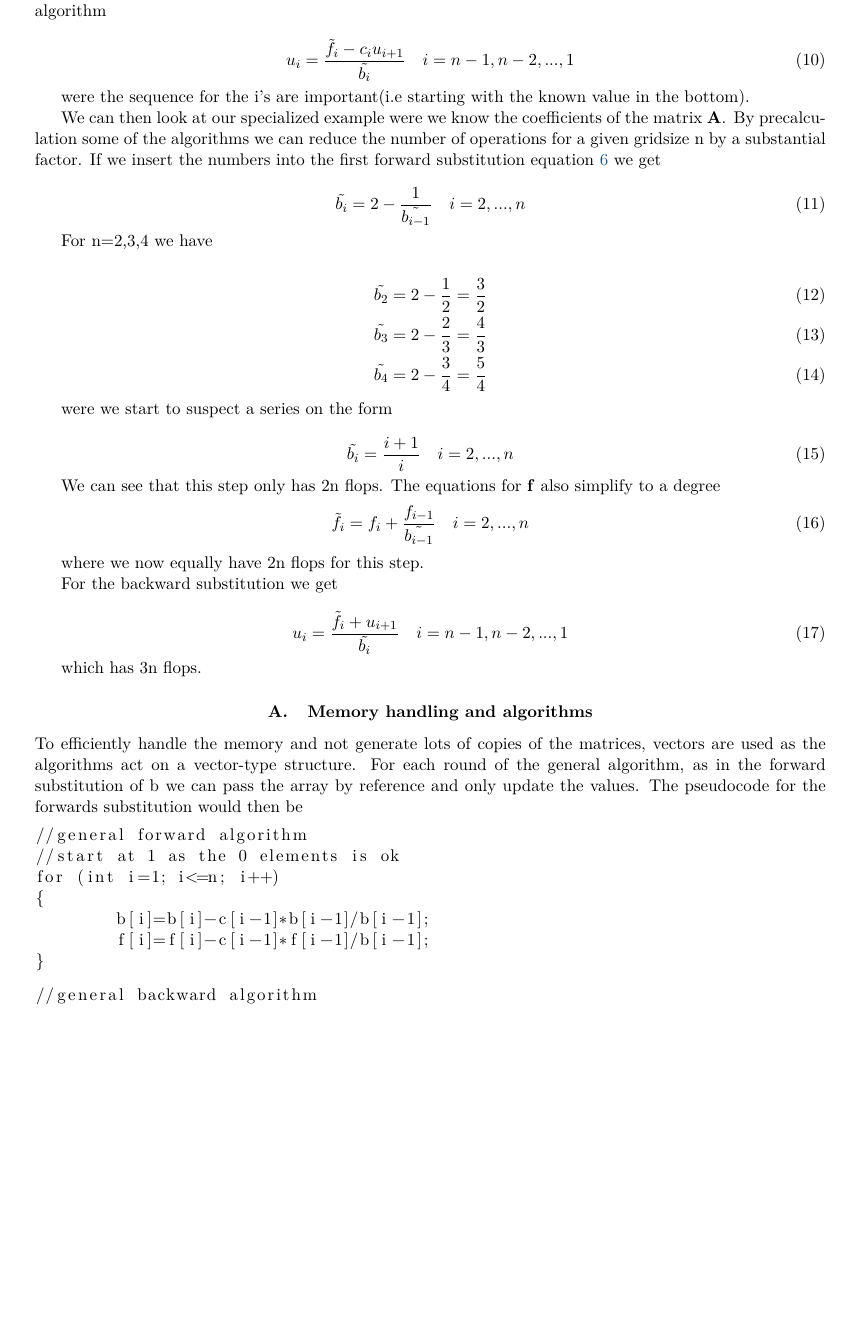
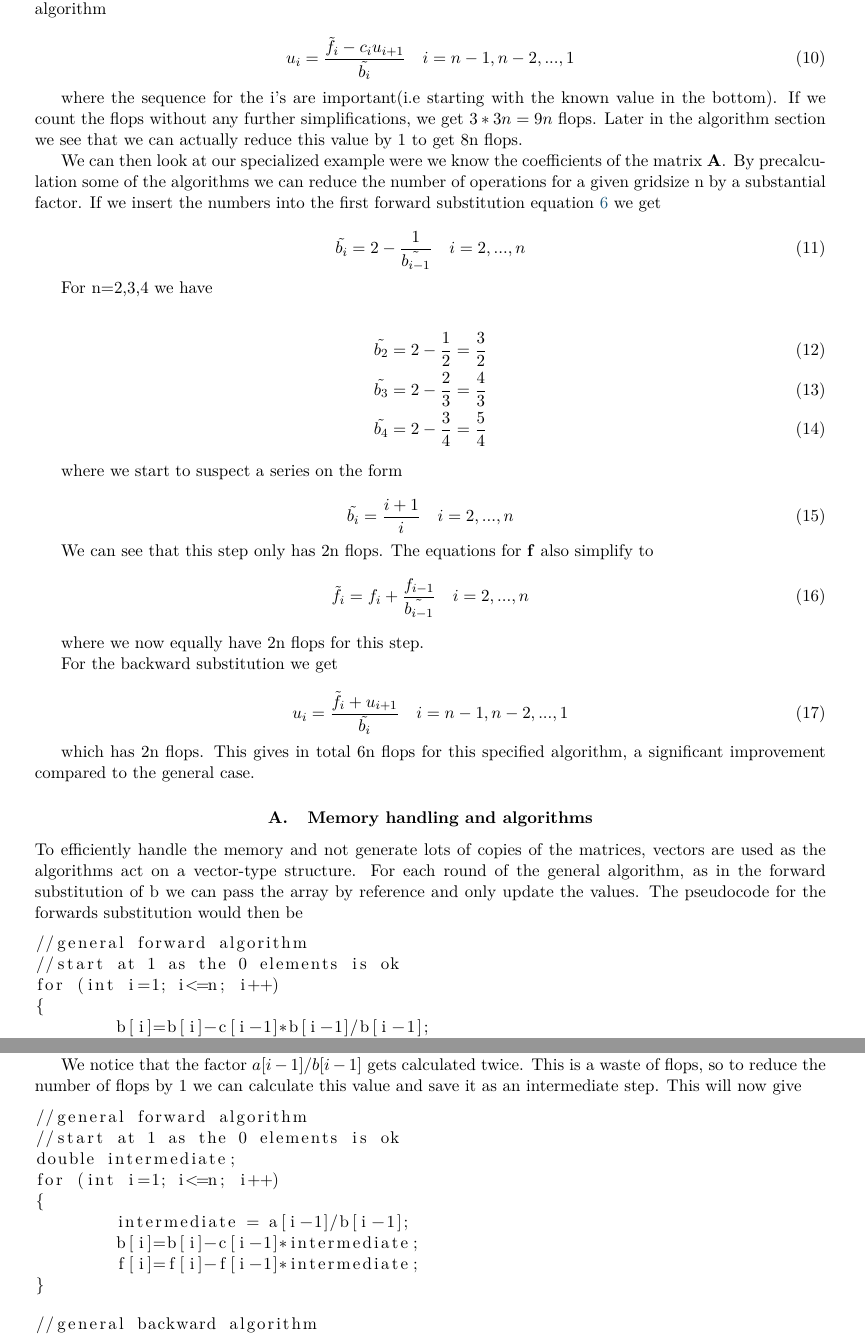
Before and after one commit to ajmarkestad/Fys4150, a LaTeX document (Project1/Project1.tex): part of page 3 of 4 before the commit and two parts of pages 3 and 4 of 4 after it, the two joined at a grey line, cut so that both start at the same text, the shorter picture padded with empty space. Compiled offline with pdfLaTeX.

Commit message:
fixed some bugs, and updated flops calculation

```diff
--- a/Project1/Project1.tex
+++ b/Project1/Project1.tex
@@ -257,9 +257,7 @@ We know all values except $u_{n-1}$ and solve for this value in an interative pr
 	\label{eq:forward_general_u}
 \end{equation}
 
-were the sequence for the i's are important(i.e starting with the known value in the bottom).
-
-%% TODO:Antall steg i generell algoritme
+where the sequence for the i's are important(i.e starting with the known value in the bottom). If we count the flops without any further simplifications, we get $3*3n=9n$ flops. Later in the algorithm section we see that we can actually reduce this value by 1 to get 8n flops.
 
 
 We can then look at our specialized example were we know the coefficients of the matrix $\mathbf{A}$. By precalculation some of the algorithms we can reduce the number of operations for a given gridsize n by a substantial factor. If we insert the numbers into the first forward substitution equation \ref{eq:forward_general_b} we get
@@ -276,14 +274,14 @@ For n=2,3,4 we have
 	\tilde{b_4}=2-\frac{3}{4}=\frac{5}{4}
 \end{align}
 
-were we start to suspect a series on the form
+where we start to suspect a series on the form
 
 \begin{equation}
 	\tilde{b_i}=\frac{i+1}{i}  \quad i = 2, ..., n
 	\label{eq:forward_specific_b}
 \end{equation}
 
-We can see that this step only has 2n flops. The equations for $\mathbf{f}$ also simplify to a degree
+We can see that this step only has 2n flops. The equations for $\mathbf{f}$ also simplify to
 \begin{equation}
 	\tilde{f_i}=f_{i}+\frac{f_{i-1}}{\tilde{b_{i-1}}}\quad i = 2, ..., n
 	\label{eq:forward_specific_f}
@@ -298,7 +296,8 @@ For the backward substitution we get
 	\label{eq:forward_specific_u}
 \end{equation}
 
-which has 3n flops.
+which has 2n flops.
+This gives in total 6n flops for this specified algorithm, a significant improvement compared to the general case.
 
 \subsection{Memory handling and algorithms}
 To efficiently handle the memory and not generate lots of copies of the matrices, vectors are used as the algorithms act on a vector-type structure. For each round of the general algorithm, as in the forward substitution of b we can pass the array by reference and only update the values. The pseudocode for the forwards substitution would then be
@@ -312,6 +311,19 @@ for (int i=1; i<=n; i++)
 }
 \end{lstlisting}
 
+We notice that the factor $a[i-1]/b[i-1]$ gets calculated twice. This is a waste of flops, so to reduce the number of flops by 1 we can calculate this value and save it as an intermediate step. This will now give
+
+\begin{lstlisting}
+//general forward algorithm
+//start at 1 as the 0 elements is ok
+double intermediate;
+for (int i=1; i<=n; i++)
+{
+	intermediate = a[i-1]/b[i-1];
+	b[i]=b[i]-c[i-1]*intermediate;
+	f[i]=f[i]-f[i-1]*intermediate;
+}
+\end{lstlisting}
 
 \begin{lstlisting}
 //general backward algorithm
```
Also changed, not shown: Project1/Project1.pdf, Project1/Project1.tex (6 more changed lines), 1 other file.
